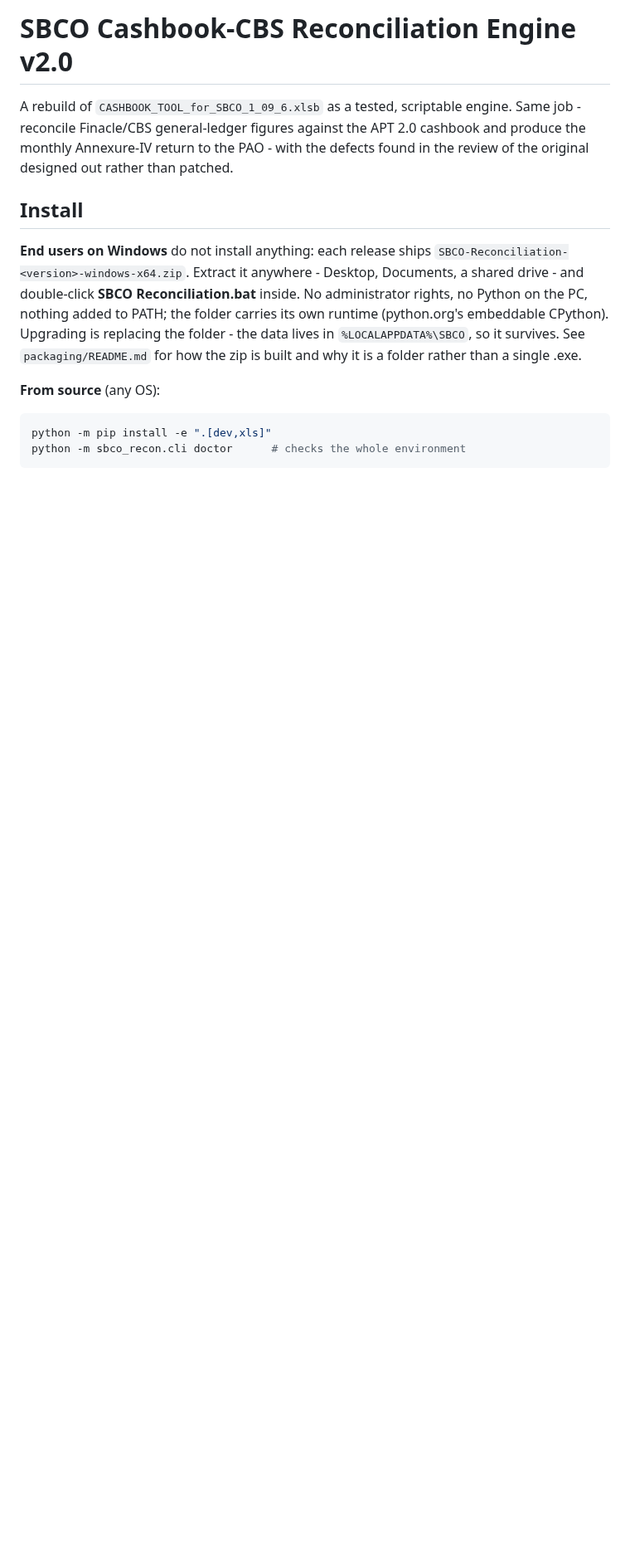
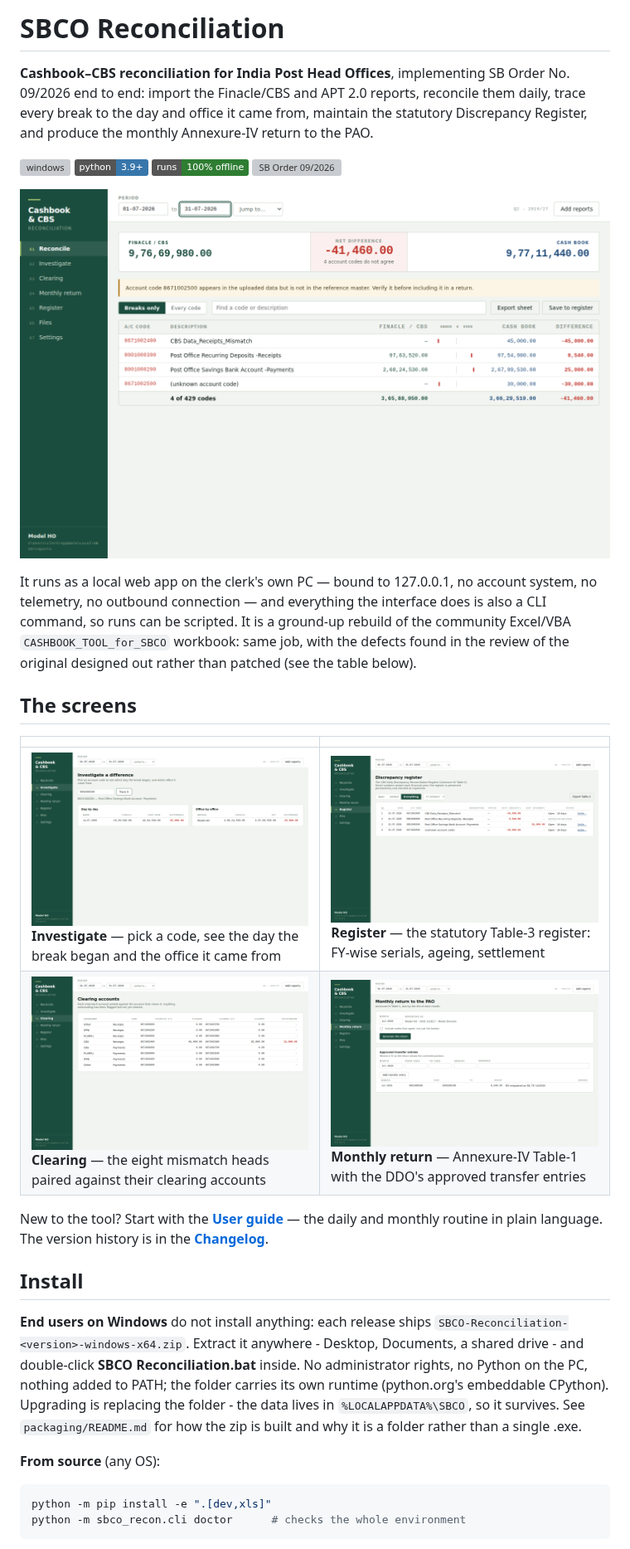
Before and after one commit to rahulranjan-dev-py/SBCO-RECONCILIATION, a Markdown page: README.md, the part around the change. Shown at 83% size. Rendered like a GitHub page; pictures changed too: docs/screenshots/clearing.png (added), docs/screenshots/investigate.png (added), docs/screenshots/reconcile.png (added); badges without logos; blank space fills up the shorter version; grey boxes are pictures that could not be loaded.

```diff
--- a/README.md
+++ b/README.md
@@ -1,9 +1,35 @@
-# SBCO Cashbook-CBS Reconciliation Engine v2.0
+# SBCO Reconciliation
 
-A rebuild of `CASHBOOK_TOOL_for_SBCO_1_09_6.xlsb` as a tested, scriptable engine.
-Same job - reconcile Finacle/CBS general-ledger figures against the APT 2.0
-cashbook and produce the monthly Annexure-IV return to the PAO - with the
-defects found in the review of the original designed out rather than patched.
+**Cashbook–CBS reconciliation for India Post Head Offices**, implementing
+SB Order No. 09/2026 end to end: import the Finacle/CBS and APT 2.0 reports,
+reconcile them daily, trace every break to the day and office it came from,
+maintain the statutory Discrepancy Register, and produce the monthly
+Annexure-IV return to the PAO.
+
+[![windows](https://github.com/rahulranjan-dev-py/SBCO-RECONCILIATION/actions/workflows/windows.yml/badge.svg)](https://github.com/rahulranjan-dev-py/SBCO-RECONCILIATION/actions/workflows/windows.yml)
+![Python 3.9+](https://img.shields.io/badge/python-3.9%2B-3776AB?logo=python&logoColor=white)
+![Runs offline](https://img.shields.io/badge/runs-100%25%20offline-2e7d32)
+![SB Order 09/2026](https://img.shields.io/badge/SB%20Order-09%2F2026-b26a00)
+
+![The Reconcile screen: Finacle vs Cash Book with the breaks isolated](docs/screenshots/reconcile.png)
+
+It runs as a local web app on the clerk's own PC — bound to 127.0.0.1, no
+account system, no telemetry, no outbound connection — and everything the
+interface does is also a CLI command, so runs can be scripted. It is a ground-up
+rebuild of the community Excel/VBA `CASHBOOK_TOOL_for_SBCO` workbook: same job,
+with the defects found in the review of the original designed out rather than
+patched (see the table below).
+
+## The screens
+
+| | |
+|---|---|
+| ![Investigate: which day the break began, which office it came from](docs/screenshots/investigate.png) **Investigate** — pick a code, see the day the break began and the office it came from | ![Register: the Table-3 discrepancy register with settlement](docs/screenshots/register.png) **Register** — the statutory Table-3 register: FY-wise serials, ageing, settlement |
+| ![Clearing accounts: mismatch vs cleared](docs/screenshots/clearing.png) **Clearing** — the eight mismatch heads paired against their clearing accounts | ![Monthly return: Annexure-IV Table-1 and transfer entries](docs/screenshots/return.png) **Monthly return** — Annexure-IV Table-1 with the DDO's approved transfer entries |
+
+New to the tool? Start with the **[User guide](docs/USER_GUIDE.md)** — the
+daily and monthly routine in plain language. The version history is in the
+**[Changelog](CHANGELOG.md)**.
 
 ## Install
 
```
Also changed, not shown: CHANGELOG.md (added, +53 -0 lines), docs/ANALYSIS.md (+4 -0 lines), docs/PLAN.md (+5 -0 lines), docs/USER_GUIDE.md (added, +136 -0 lines).
